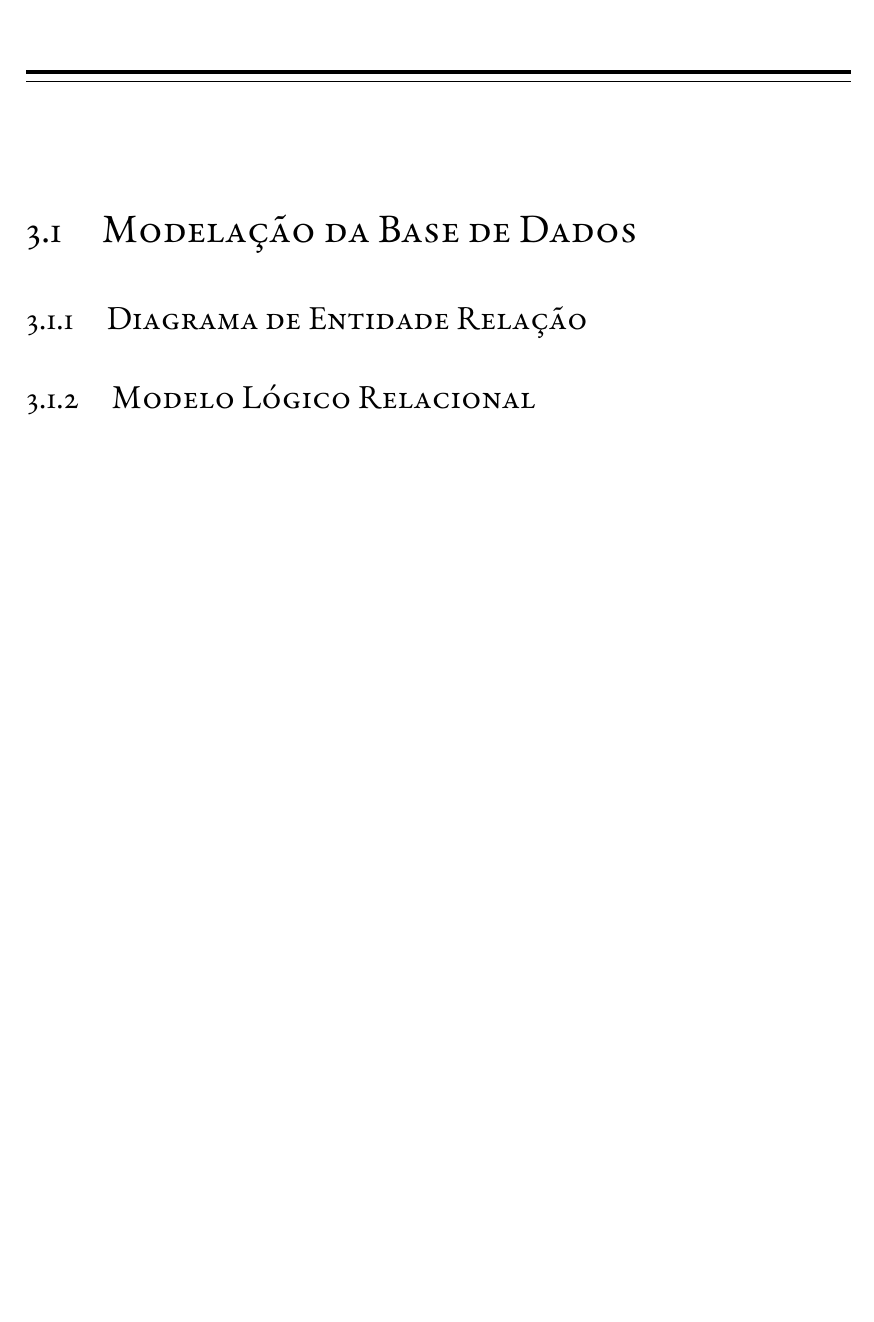
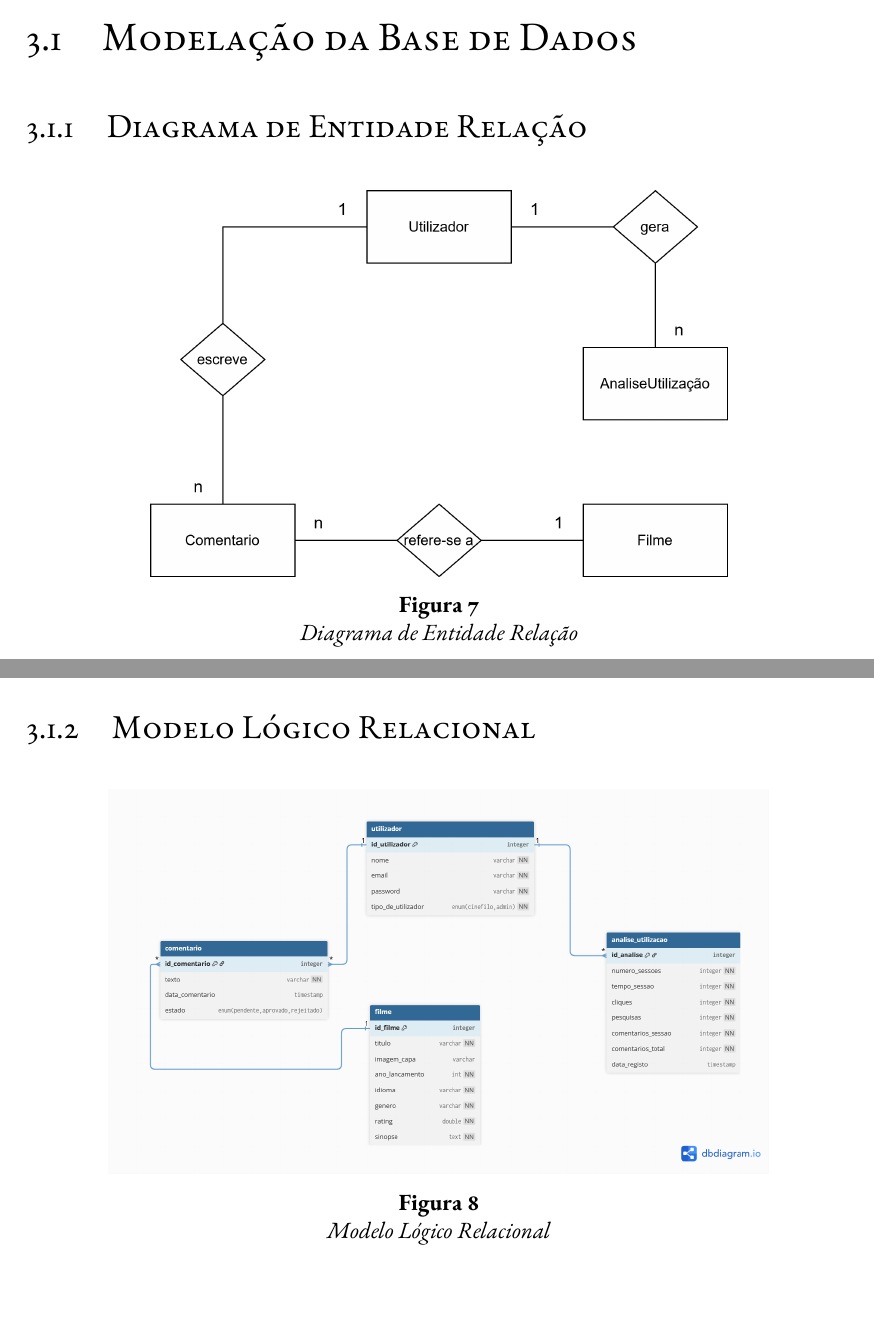
Before and after one commit to cffreitas21/DAW_Relatorio_Implementacao, a LaTeX thesis (01-main-document.tex, which reads capitulos/capitulo3.tex): part of page 17 of 19 before the commit and two parts of pages 17 and 18 of 20 after it, the two joined at a grey line, cut so that both start at the same text, the shorter picture padded with empty space. Compiled offline with XeLaTeX; a missing font is replaced by an installed copy or a similar font.

Commit message:
Diagramas Base de Dados

```diff
--- a/capitulos/capitulo3.tex
+++ b/capitulos/capitulo3.tex
@@ -2,9 +2,28 @@
 \label{cap3}
 
 \section{Modelação da Base de Dados}
+
+
 \subsection{Diagrama de Entidade Relação}
+
+\begin{figure}[H]
+    \centering
+    \includegraphics[width=0.7\textwidth]{figuras/Base de Dados/ER_Conceitual.png}
+    \caption{Diagrama de Entidade Relação}
+    \label{fig:ER}
+\end{figure}
+
 \subsection{Modelo Lógico Relacional}
+
+\begin{figure}[H]
+    \centering
+    \includegraphics[width=0.8\textwidth]{figuras/Base de Dados/ER_Lógico.png}
+    \caption{Modelo Lógico Relacional}
+    \label{fig:MLR}
+\end{figure}
+
 \section{Modelação de Interfaces Gráficas com o utilizador}
+
 \subsection{StoryBoards}
 \subsection{Interfaces do caso de uso ``1''}
 \subsection{Interfaces do caso de uso ``2''}
```
Also changed, not shown: 01-main-document.tex (+3 -0 lines).
